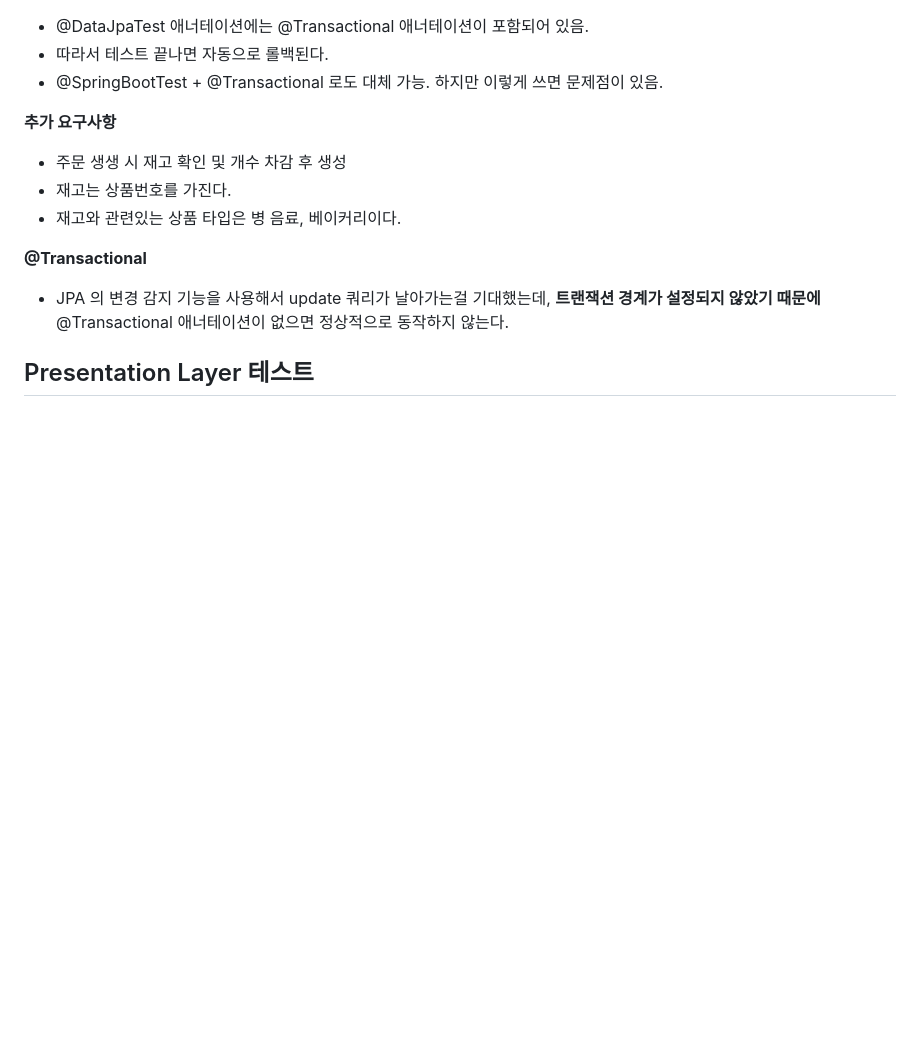
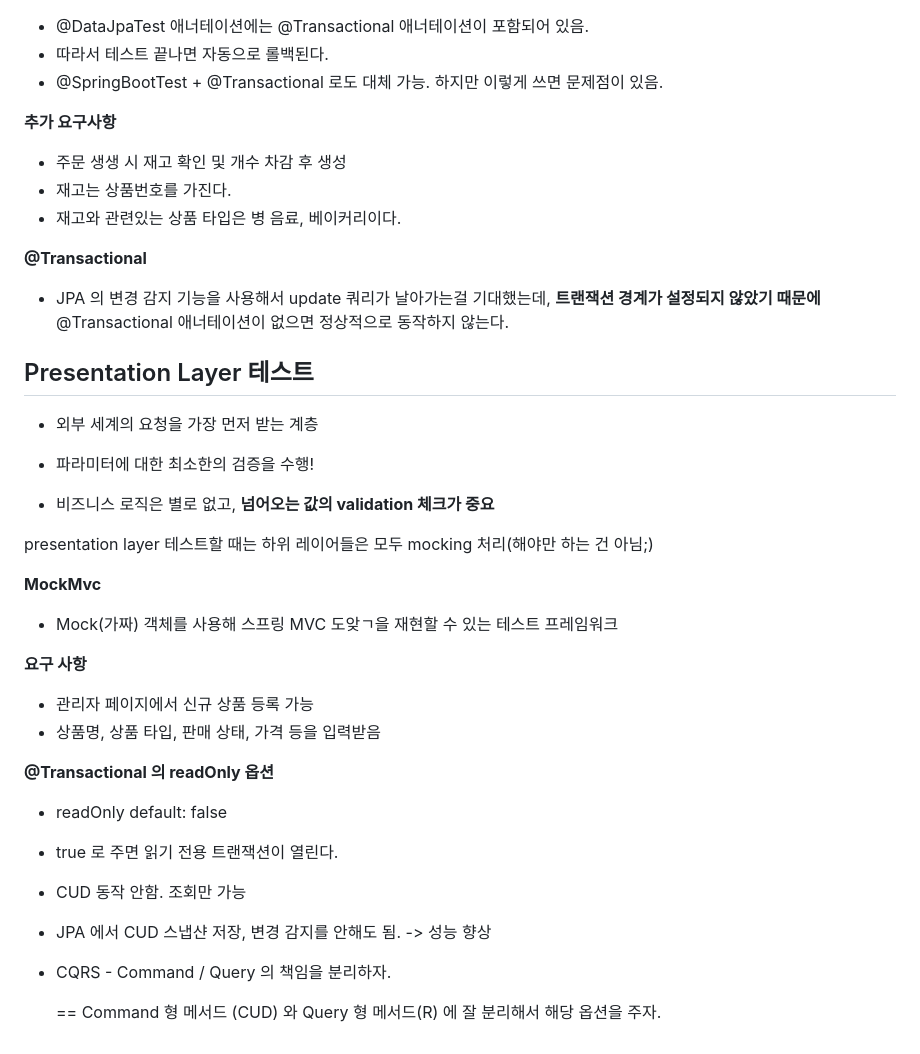
Before and after one commit to yoon1fe/TIL, a Markdown page: Dev/Practical_Testing/Sec05_Spring&JPA_기반테스트.md, the part around the change. GitHub-like rendering; blank space fills up the shorter version.

Commit message:
[Practical Testing] Section 05
- presentation layer (1)

```diff
--- a/Dev/Practical_Testing/Sec05_Spring&JPA_기반테스트.md
+++ b/Dev/Practical_Testing/Sec05_Spring&JPA_기반테스트.md
@@ -167,3 +167,41 @@ Service test = Business layer + Persistence layer
 
 
 ## Presentation Layer 테스트
+
+- 외부 세계의 요청을 가장 먼저 받는 계층
+
+- 파라미터에 대한 최소한의 검증을 수행!
+
+- 비즈니스 로직은 별로 없고, **넘어오는 값의 validation 체크가 중요**
+
+
+
+presentation layer 테스트할 때는 하위 레이어들은 모두 mocking 처리(해야만 하는 건 아님;)
+
+
+
+**MockMvc**
+
+- Mock(가짜) 객체를 사용해 스프링 MVC 도앚ㄱ을 재현할 수 있는 테스트 프레임워크
+
+
+
+**요구 사항**
+
+- 관리자 페이지에서 신규 상품 등록 가능
+- 상품명, 상품 타입, 판매 상태, 가격 등을 입력받음
+
+
+
+ **@Transactional 의 readOnly 옵션**
+
+- readOnly default: false
+- true 로 주면 읽기 전용 트랜잭션이 열린다.
+
+- CUD 동작 안함. 조회만 가능
+
+- JPA 에서 CUD 스냅샨 저장, 변경 감지를 안해도 됨. -> 성능 향상
+
+- CQRS - Command / Query 의 책임을 분리하자.
+
+  == Command 형 메서드 (CUD) 와 Query 형 메서드(R) 에 잘 분리해서 해당 옵션을 주자.
```
